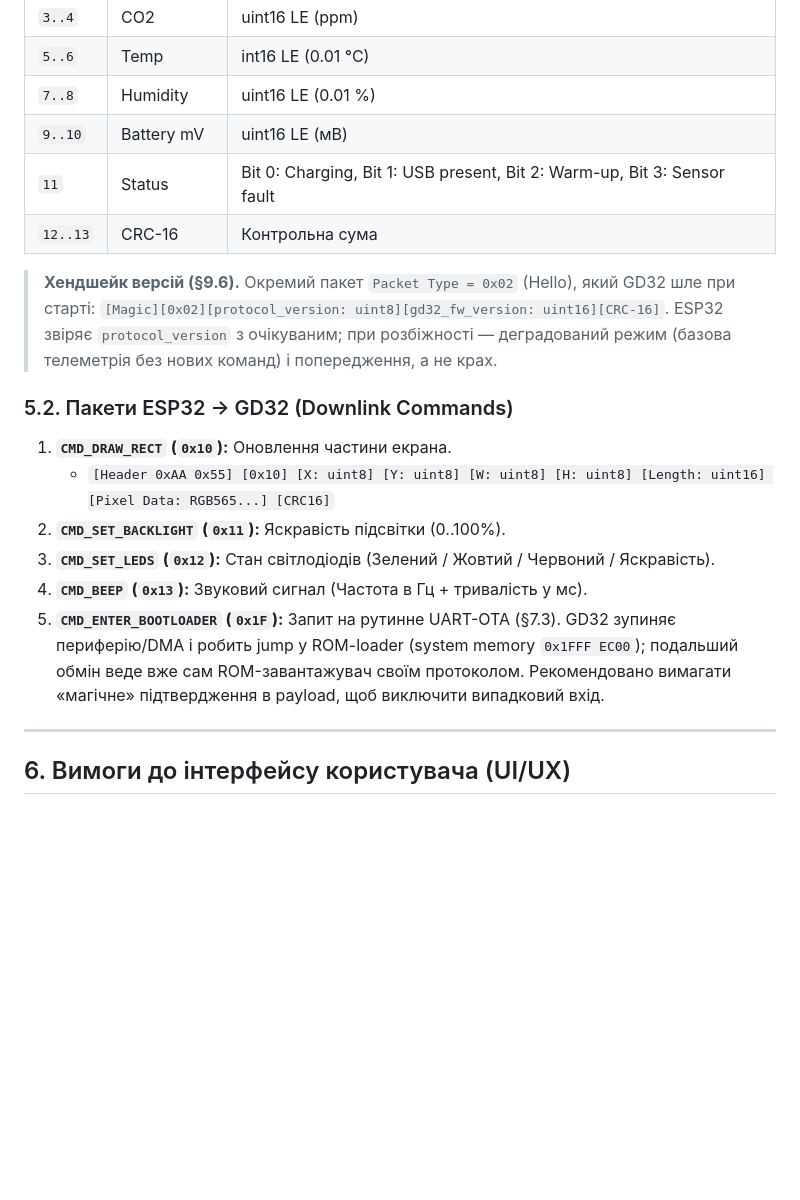
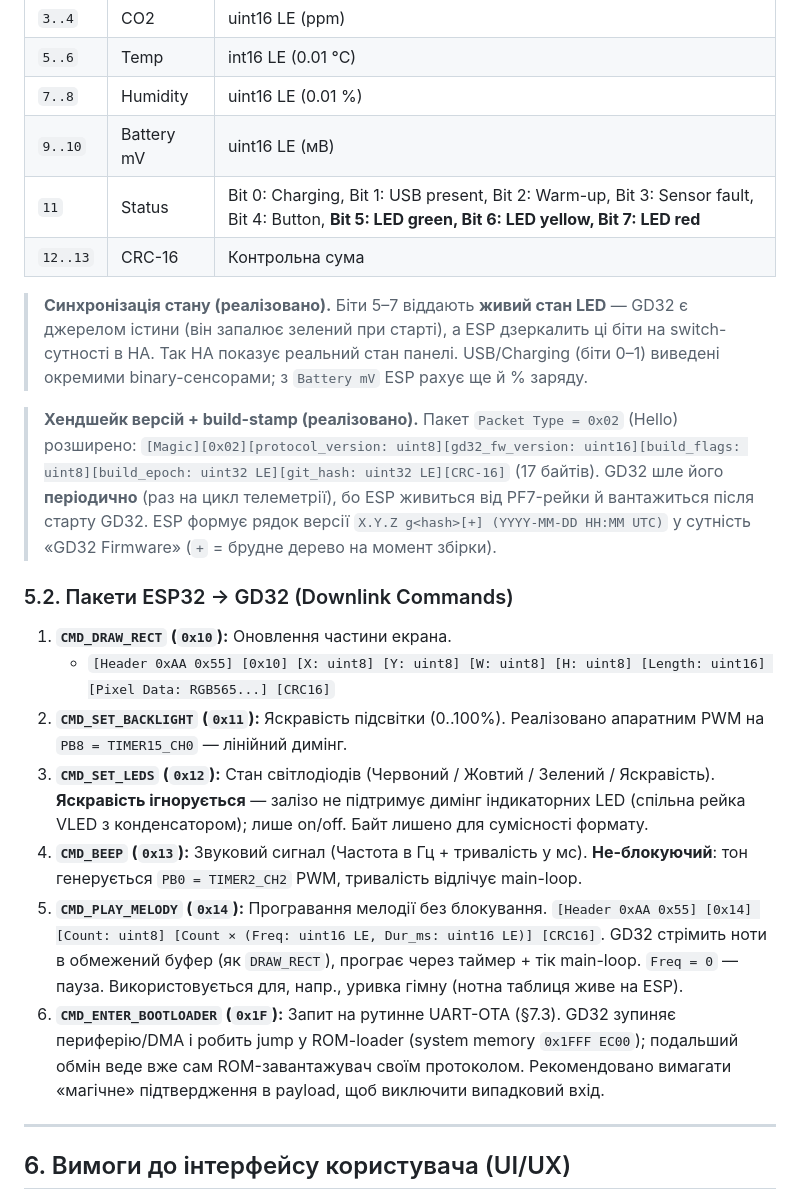
Before and after one commit to reidMaks/htram-esphome, a Markdown page: docs/CUSTOM_FIRMWARE_SPEC.md, the part around the change. Drawn GitHub-style; blank space fills up the shorter version.

```diff
--- a/docs/CUSTOM_FIRMWARE_SPEC.md
+++ b/docs/CUSTOM_FIRMWARE_SPEC.md
@@ -181,18 +181,21 @@ ESP32 бере на себе 90% функціоналу системи:
 | `5..6` | Temp | int16 LE (0.01 °C) |
 | `7..8` | Humidity | uint16 LE (0.01 %) |
 | `9..10`| Battery mV | uint16 LE (мВ) |
-| `11` | Status | Bit 0: Charging, Bit 1: USB present, Bit 2: Warm-up, Bit 3: Sensor fault |
+| `11` | Status | Bit 0: Charging, Bit 1: USB present, Bit 2: Warm-up, Bit 3: Sensor fault, Bit 4: Button, **Bit 5: LED green, Bit 6: LED yellow, Bit 7: LED red** |
 | `12..13`| CRC-16 | Контрольна сума |
 
-> **Хендшейк версій (§9.6).** Окремий пакет `Packet Type = 0x02` (Hello), який GD32 шле при старті: `[Magic][0x02][protocol_version: uint8][gd32_fw_version: uint16][CRC-16]`. ESP32 звіряє `protocol_version` з очікуваним; при розбіжності — деградований режим (базова телеметрія без нових команд) і попередження, а не крах.
+> **Синхронізація стану (реалізовано).** Біти 5–7 віддають **живий стан LED** — GD32 є джерелом істини (він запалює зелений при старті), а ESP дзеркалить ці біти на switch-сутності в HA. Так HA показує реальний стан панелі. USB/Charging (біти 0–1) виведені окремими binary-сенсорами; з `Battery mV` ESP рахує ще й % заряду.
+
+> **Хендшейк версій + build-stamp (реалізовано).** Пакет `Packet Type = 0x02` (Hello) розширено: `[Magic][0x02][protocol_version: uint8][gd32_fw_version: uint16][build_flags: uint8][build_epoch: uint32 LE][git_hash: uint32 LE][CRC-16]` (17 байтів). GD32 шле його **періодично** (раз на цикл телеметрії), бо ESP живиться від PF7-рейки й вантажиться після старту GD32. ESP формує рядок версії `X.Y.Z g<hash>[+] (YYYY-MM-DD HH:MM UTC)` у сутність «GD32 Firmware» (`+` = брудне дерево на момент збірки).
 
 ### 5.2. Пакети ESP32 → GD32 (Downlink Commands)
 1. **`CMD_DRAW_RECT` (`0x10`):** Оновлення частини екрана.
    * `[Header 0xAA 0x55] [0x10] [X: uint8] [Y: uint8] [W: uint8] [H: uint8] [Length: uint16] [Pixel Data: RGB565...] [CRC16]`
-2. **`CMD_SET_BACKLIGHT` (`0x11`):** Яскравість підсвітки (0..100%).
-3. **`CMD_SET_LEDS` (`0x12`):** Стан світлодіодів (Зелений / Жовтий / Червоний / Яскравість).
-4. **`CMD_BEEP` (`0x13`):** Звуковий сигнал (Частота в Гц + тривалість у мс).
-5. **`CMD_ENTER_BOOTLOADER` (`0x1F`):** Запит на рутинне UART-OTA (§7.3). GD32 зупиняє периферію/DMA і робить jump у ROM-loader (system memory `0x1FFF EC00`); подальший обмін веде вже сам ROM-завантажувач своїм протоколом. Рекомендовано вимагати «магічне» підтвердження в payload, щоб виключити випадковий вхід.
+2. **`CMD_SET_BACKLIGHT` (`0x11`):** Яскравість підсвітки (0..100%). Реалізовано апаратним PWM на `PB8 = TIMER15_CH0` — лінійний димінг.
+3. **`CMD_SET_LEDS` (`0x12`):** Стан світлодіодів (Червоний / Жовтий / Зелений / Яскравість). **Яскравість ігнорується** — залізо не підтримує димінг індикаторних LED (спільна рейка VLED з конденсатором); лише on/off. Байт лишено для сумісності формату.
+4. **`CMD_BEEP` (`0x13`):** Звуковий сигнал (Частота в Гц + тривалість у мс). **Не-блокуючий**: тон генерується `PB0 = TIMER2_CH2` PWM, тривалість відлічує main-loop.
+5. **`CMD_PLAY_MELODY` (`0x14`):** Програвання мелодії без блокування. `[Header 0xAA 0x55] [0x14] [Count: uint8] [Count × (Freq: uint16 LE, Dur_ms: uint16 LE)] [CRC16]`. GD32 стрімить ноти в обмежений буфер (як `DRAW_RECT`), програє через таймер + тік main-loop. `Freq = 0` — пауза. Використовується для, напр., уривка гімну (нотна таблиця живе на ESP).
+6. **`CMD_ENTER_BOOTLOADER` (`0x1F`):** Запит на рутинне UART-OTA (§7.3). GD32 зупиняє периферію/DMA і робить jump у ROM-loader (system memory `0x1FFF EC00`); подальший обмін веде вже сам ROM-завантажувач своїм протоколом. Рекомендовано вимагати «магічне» підтвердження в payload, щоб виключити випадковий вхід.
 
 ---
 
```
Also changed, not shown: docs/TODO.md (+59 -51 lines).
